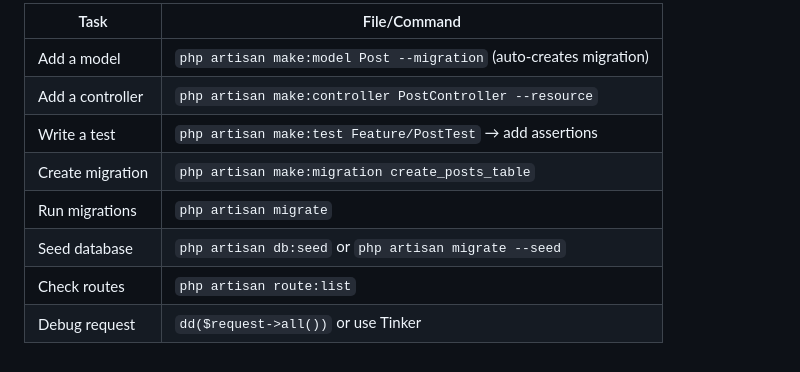
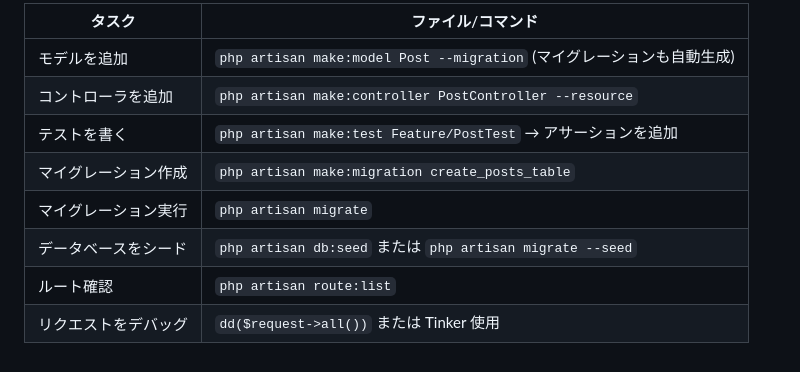
Before and after one commit to feynoobs/Vovvo, a Markdown page: .github/copilot-instructions.md, the part around one of its changes. GitHub-like rendering.

```diff
--- a/.github/copilot-instructions.md
+++ b/.github/copilot-instructions.md
@@ -141,11 +141,11 @@ php artisan make:test FeatureTestName # Generate test
 
-| Task | File/Command |
-|------|--------------|
-| Add a model | `php artisan make:model Post --migration` (auto-creates migration) |
-| Add a controller | `php artisan make:controller PostController --resource` |
-| Write a test | `php artisan make:test Feature/PostTest` → add assertions |
-| Create migration | `php artisan make:migration create_posts_table` |
-| Run migrations | `php artisan migrate` |
-| Seed database | `php artisan db:seed` or `php artisan migrate --seed` |
-| Check routes | `php artisan route:list` |
-| Debug request | `dd($request->all())` or use Tinker |
+| タスク | ファイル/コマンド |
+|--------|-----------------|
+| モデルを追加 | `php artisan make:model Post --migration` (マイグレーションも自動生成) |
+| コントローラを追加 | `php artisan make:controller PostController --resource` |
+| テストを書く | `php artisan make:test Feature/PostTest` → アサーションを追加 |
+| マイグレーション作成 | `php artisan make:migration create_posts_table` |
+| マイグレーション実行 | `php artisan migrate` |
+| データベースをシード | `php artisan db:seed` または `php artisan migrate --seed` |
+| ルート確認 | `php artisan route:list` |
+| リクエストをデバッグ | `dd($request->all())` または Tinker 使用 |
```
Also changed, not shown: other parts of .github/copilot-instructions.md (+98 -98 lines), CLAUDE.md (+40 -40 lines).
